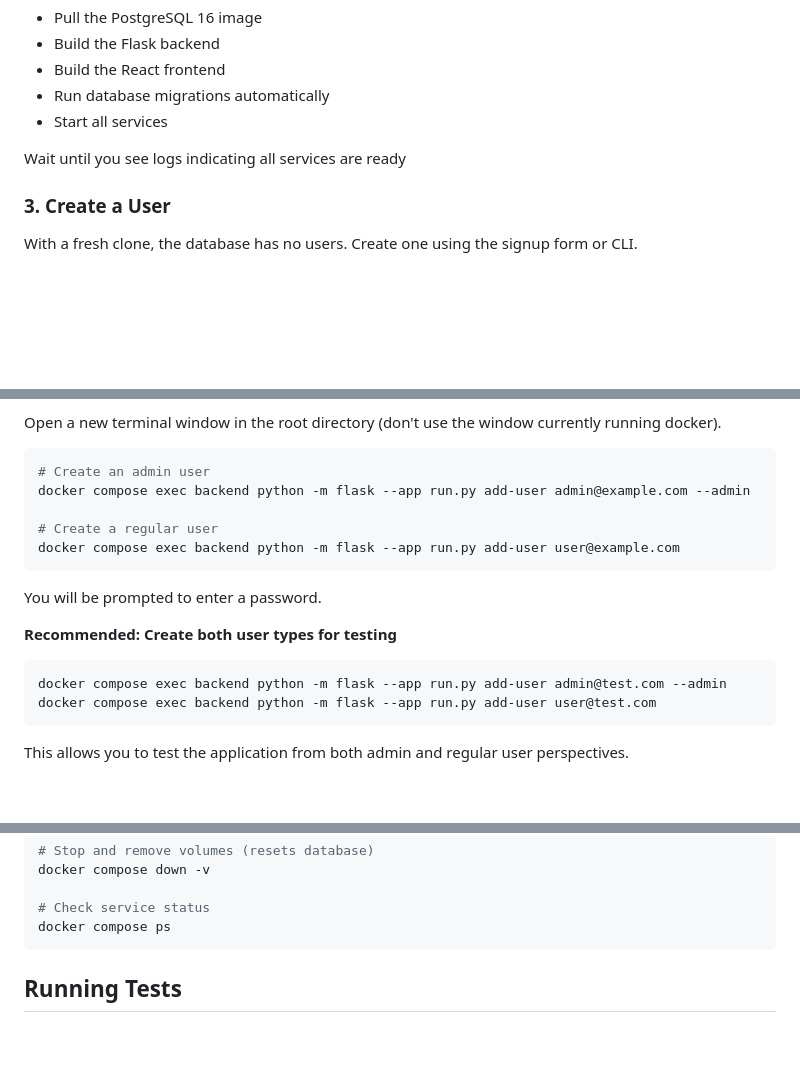
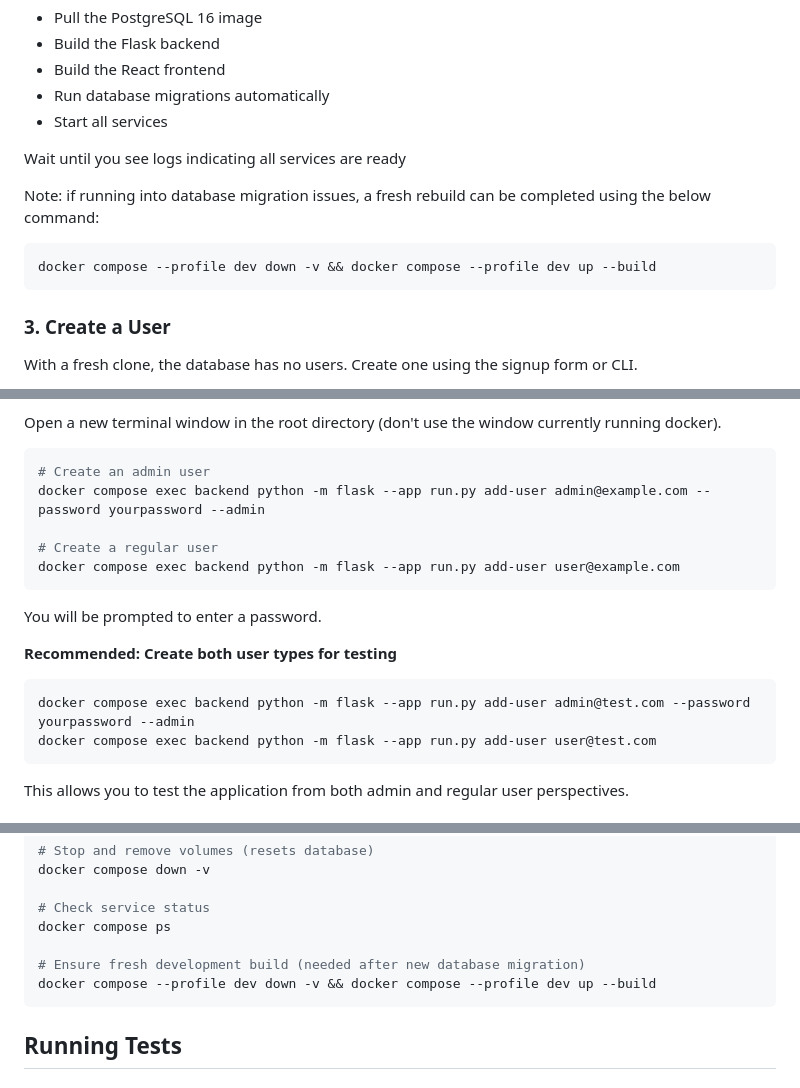
Before and after one commit to williancb-alt/Nausicaas-Global-Green-Initiative, a Markdown page: QUICKSTART.md, 3 parts joined by grey strips. GitHub-like rendering; blank space fills up the shorter version.

Commit message:
#64: Update quickstart guide to reflect latest chnages

````diff
--- a/QUICKSTART.md
+++ b/QUICKSTART.md
@@ -37,6 +37,12 @@ This will:
 
 Wait until you see logs indicating all services are ready
 
+Note: if running into database migration issues, a fresh rebuild can be completed using the below command:
+
+```
+docker compose --profile dev down -v && docker compose --profile dev up --build
+```
+
 ### 3. Create a User
 
 With a fresh clone, the database has no users. Create one using the signup form or CLI.
@@ -53,7 +59,7 @@ Open a new terminal window in the root directory (don't use the window currently
 
 ```bash
 # Create an admin user
-docker compose exec backend python -m flask --app run.py add-user admin@example.com --admin
+docker compose exec backend python -m flask --app run.py add-user admin@example.com --password yourpassword --admin
 
 # Create a regular user
 docker compose exec backend python -m flask --app run.py add-user user@example.com
@@ -64,7 +70,7 @@ You will be prompted to enter a password.
 **Recommended: Create both user types for testing**
 
 ```bash
-docker compose exec backend python -m flask --app run.py add-user admin@test.com --admin
+docker compose exec backend python -m flask --app run.py add-user admin@test.com --password yourpassword --admin
 docker compose exec backend python -m flask --app run.py add-user user@test.com
 ```
 
@@ -103,6 +109,9 @@ docker compose down -v
 
 # Check service status
 docker compose ps
+
+# Ensure fresh development build (needed after new database migration)
+docker compose --profile dev down -v && docker compose --profile dev up --build
 ```
 
 ## Running Tests
````
